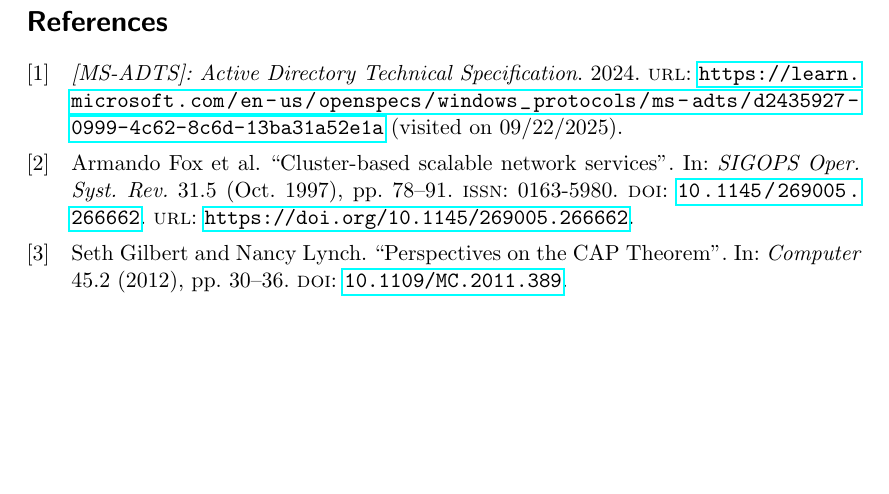
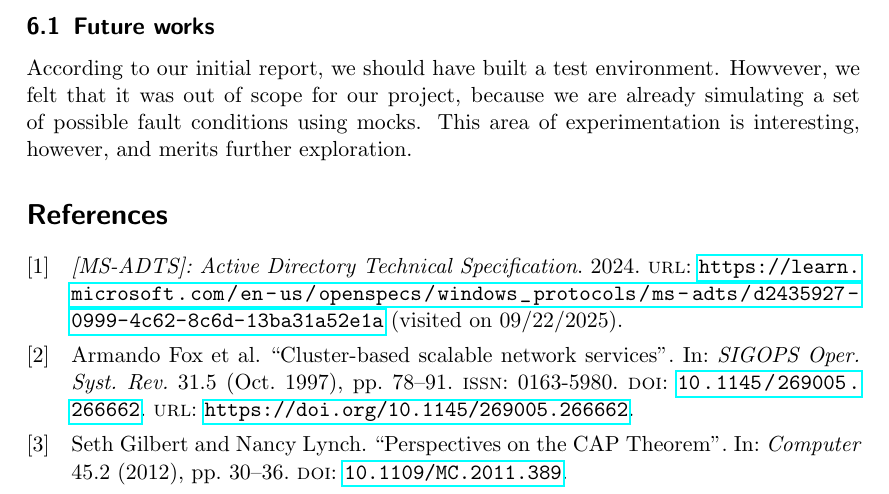
Before and after one commit to eutampieri/ldap-proxy, a LaTeX paper (reports/report.tex): part of page 9 of 10, cut at the place of the change, the shorter picture padded with empty space. Compiled offline with pdfLaTeX.

Commit message:
Add future works section

```diff
--- a/reports/report.tex
+++ b/reports/report.tex
@@ -214,6 +214,9 @@ definition files. The schema is also used to validate the JSON serialised Python
 \par By adopting a microservices architecture and containerized deployment, the solution achieves scalability, availability, and ease of integration with cloud-native platforms. Stateless services such as the LDAP Merger and the Control Panel can be scaled without complications, while database consistency is ensured through \textit{MongoDB} Replica Sets.
 \par Validation through automated tests and continuous integration confirmed the correctness and reliability of the core components. Overall, the project demonstrates a flexible and fault-tolerant approach to \textit{LDAP} proxying, capable of supporting complex multi-domain environments in a transparent and maintainable way.
 
+\subsection{Future works}
+\par According to our initial report, we should have built a test environment. Howvever, we felt that it was out of scope for our project, because we are already simulating a set of possible fault conditions using mocks. This area of experimentation is interesting, however, and merits further exploration.
+
 \nocite{*} % Includes all references from the `references.bib` file
 % \bibliographystyle{plain}
 % \bibliography{references}
```
